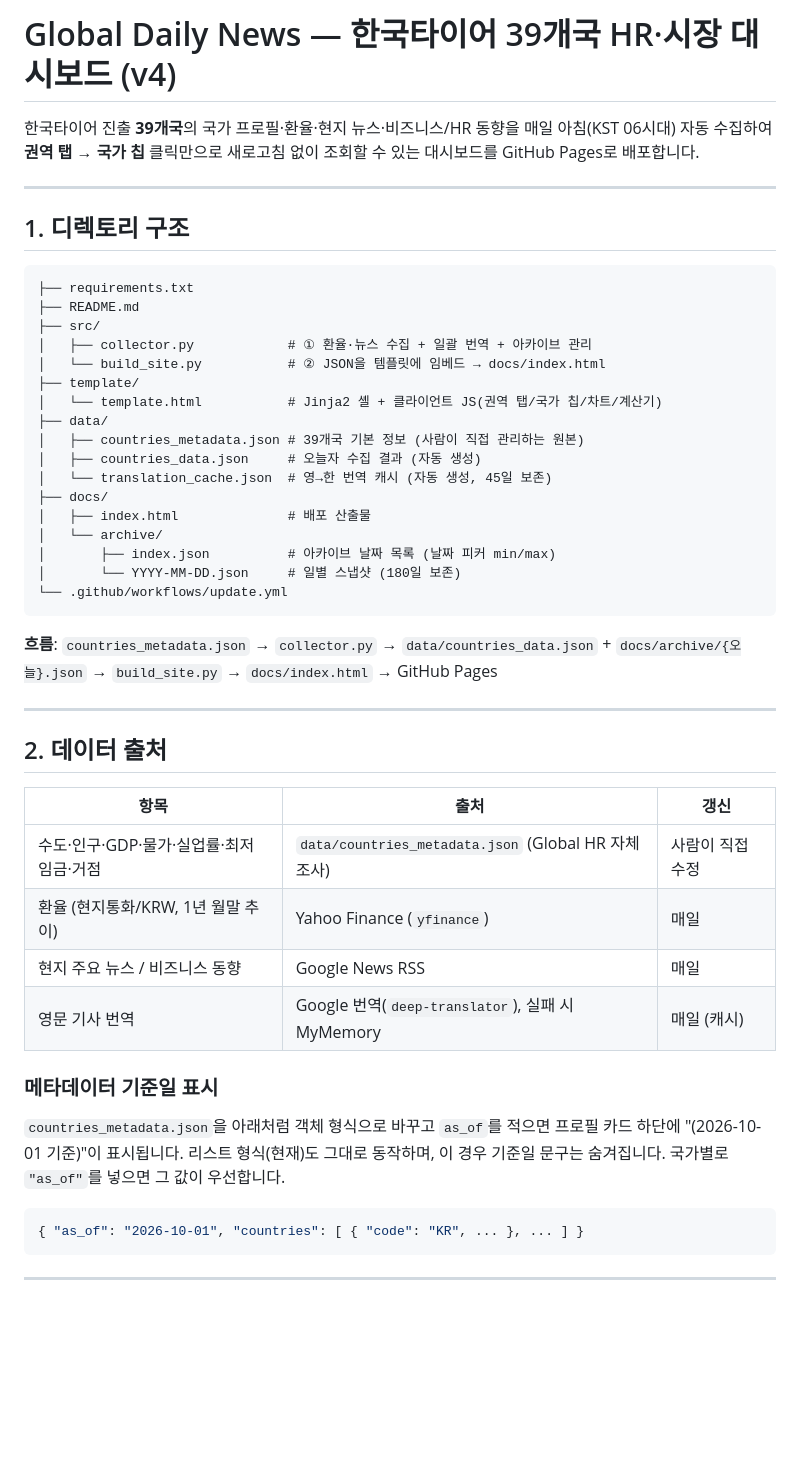
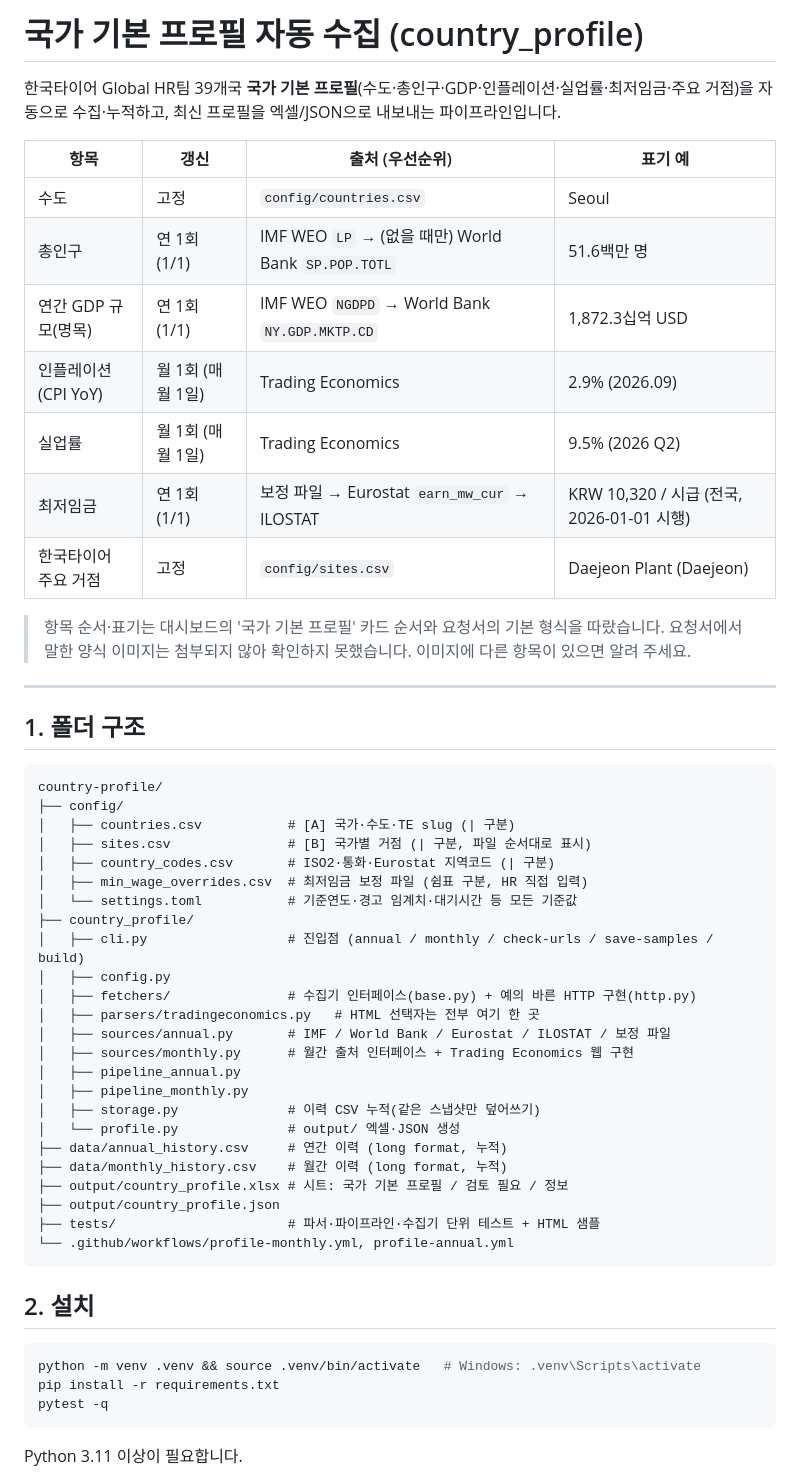
Before and after one commit to deokhye/global_daily_news_261019_v2, a Markdown page: README.md, the part around one of its changes. Rendered like a GitHub page; blank space fills up the shorter version.

````diff
--- a/README.md
+++ b/README.md
@@ -1,53 +1,59 @@
-# Global Daily News — 한국타이어 39개국 HR·시장 대시보드 (v4)
+# 국가 기본 프로필 자동 수집 (country_profile)
 
-한국타이어 진출 **39개국**의 국가 프로필·환율·현지 뉴스·비즈니스/HR 동향을 매일 아침(KST 06시대) 자동 수집하여
-**권역 탭 → 국가 칩** 클릭만으로 새로고침 없이 조회할 수 있는 대시보드를 GitHub Pages로 배포합니다.
+한국타이어 Global HR팀 39개국 **국가 기본 프로필**(수도·총인구·GDP·인플레이션·실업률·최저임금·주요 거점)을
+자동으로 수집·누적하고, 최신 프로필을 엑셀/JSON으로 내보내는 파이프라인입니다.
+
+| 항목 | 갱신 | 출처 (우선순위) | 표기 예 |
+|---|---|---|---|
+| 수도 | 고정 | `config/countries.csv` | Seoul |
+| 총인구 | 연 1회 (1/1) | IMF WEO `LP` → (없을 때만) World Bank `SP.POP.TOTL` | 51.6백만 명 |
+| 연간 GDP 규모(명목) | 연 1회 (1/1) | IMF WEO `NGDPD` → World Bank `NY.GDP.MKTP.CD` | 1,872.3십억 USD |
+| 인플레이션 (CPI YoY) | 월 1회 (매월 1일) | Trading Economics | 2.9% (2026.09) |
+| 실업률 | 월 1회 (매월 1일) | Trading Economics | 9.5% (2026 Q2) |
+| 최저임금 | 연 1회 (1/1) | 보정 파일 → Eurostat `earn_mw_cur` → ILOSTAT | KRW 10,320 / 시급 (전국, 2026-01-01 시행) |
+| 한국타이어 주요 거점 | 고정 | `config/sites.csv` | Daejeon Plant (Daejeon) |
+
+> 항목 순서·표기는 대시보드의 '국가 기본 프로필' 카드 순서와 요청서의 기본 형식을 따랐습니다.
+> 요청서에서 말한 양식 이미지는 첨부되지 않아 확인하지 못했습니다. 이미지에 다른 항목이 있으면 알려 주세요.
 
 ---
 
-## 1. 디렉토리 구조
+## 1. 폴더 구조
 
 ```
-├── requirements.txt
-├── README.md
-├── src/
-│   ├── collector.py            # ① 환율·뉴스 수집 + 일괄 번역 + 아카이브 관리
-│   └── build_site.py           # ② JSON을 템플릿에 임베드 → docs/index.html
-├── template/
-│   └── template.html           # Jinja2 셸 + 클라이언트 JS(권역 탭/국가 칩/차트/계산기)
-├── data/
-│   ├── countries_metadata.json # 39개국 기본 정보 (사람이 직접 관리하는 원본)
-│   ├── countries_data.json     # 오늘자 수집 결과 (자동 생성)
-│   └── translation_cache.json  # 영→한 번역 캐시 (자동 생성, 45일 보존)
-├── docs/
-│   ├── index.html              # 배포 산출물
-│   └── archive/
-│       ├── index.json          # 아카이브 날짜 목록 (날짜 피커 min/max)
-│       └── YYYY-MM-DD.json     # 일별 스냅샷 (180일 보존)
-└── .github/workflows/update.yml
+country-profile/
+├── config/
+│   ├── countries.csv           # [A] 국가·수도·TE slug (| 구분)
+│   ├── sites.csv               # [B] 국가별 거점 (| 구분, 파일 순서대로 표시)
+│   ├── country_codes.csv       # ISO2·통화·Eurostat 지역코드 (| 구분)
+│   ├── min_wage_overrides.csv  # 최저임금 보정 파일 (쉼표 구분, HR 직접 입력)
+│   └── settings.toml           # 기준연도·경고 임계치·대기시간 등 모든 기준값
+├── country_profile/
+│   ├── cli.py                  # 진입점 (annual / monthly / check-urls / save-samples / build)
+│   ├── config.py
+│   ├── fetchers/               # 수집기 인터페이스(base.py) + 예의 바른 HTTP 구현(http.py)
+│   ├── parsers/tradingeconomics.py   # HTML 선택자는 전부 여기 한 곳
+│   ├── sources/annual.py       # IMF / World Bank / Eurostat / ILOSTAT / 보정 파일
+│   ├── sources/monthly.py      # 월간 출처 인터페이스 + Trading Economics 웹 구현
+│   ├── pipeline_annual.py
+│   ├── pipeline_monthly.py
+│   ├── storage.py              # 이력 CSV 누적(같은 스냅샷만 덮어쓰기)
+│   └── profile.py              # output/ 엑셀·JSON 생성
+├── data/annual_history.csv     # 연간 이력 (long format, 누적)
+├── data/monthly_history.csv    # 월간 이력 (long format, 누적)
+├── output/country_profile.xlsx # 시트: 국가 기본 프로필 / 검토 필요 / 정보
+├── output/country_profile.json
+├── tests/                      # 파서·파이프라인·수집기 단위 테스트 + HTML 샘플
+└── .github/workflows/profile-monthly.yml, profile-annual.yml
 ```
 
-**흐름**: `countries_metadata.json` → `collector.py` → `data/countries_data.json` + `docs/archive/{오늘}.json`
-→ `build_site.py` → `docs/index.html` → GitHub Pages
+## 2. 설치
 
----
-
-## 2. 데이터 출처
-
-| 항목 | 출처 | 갱신 |
-|---|---|---|
-| 수도·인구·GDP·물가·실업률·최저임금·거점 | `data/countries_metadata.json` (Global HR 자체 조사) | 사람이 직접 수정 |
-| 환율 (현지통화/KRW, 1년 월말 추이) | Yahoo Finance (`yfinance`) | 매일 |
-| 현지 주요 뉴스 / 비즈니스 동향 | Google News RSS | 매일 |
-| 영문 기사 번역 | Google 번역(`deep-translator`), 실패 시 MyMemory | 매일 (캐시) |
-
-### 메타데이터 기준일 표시
-`countries_metadata.json`을 아래처럼 객체 형식으로 바꾸고 `as_of`를 적으면 프로필 카드 하단에 "(2026-10-01 기준)"이 표시됩니다.
-리스트 형식(현재)도 그대로 동작하며, 이 경우 기준일 문구는 숨겨집니다. 국가별로 `"as_of"`를 넣으면 그 값이 우선합니다.
-
-```json
-{ "as_of": "2026-10-01", "countries": [ { "code": "KR", ... }, ... ] }
+```bash
+python -m venv .venv && source .venv/bin/activate   # Windows: .venv\Scripts\activate
+pip install -r requirements.txt
+pytest -q
 ```
 
----
+Python 3.11 이상이 필요합니다.
 
````
Also changed, not shown: other parts of README.md (+86 -64 lines).
